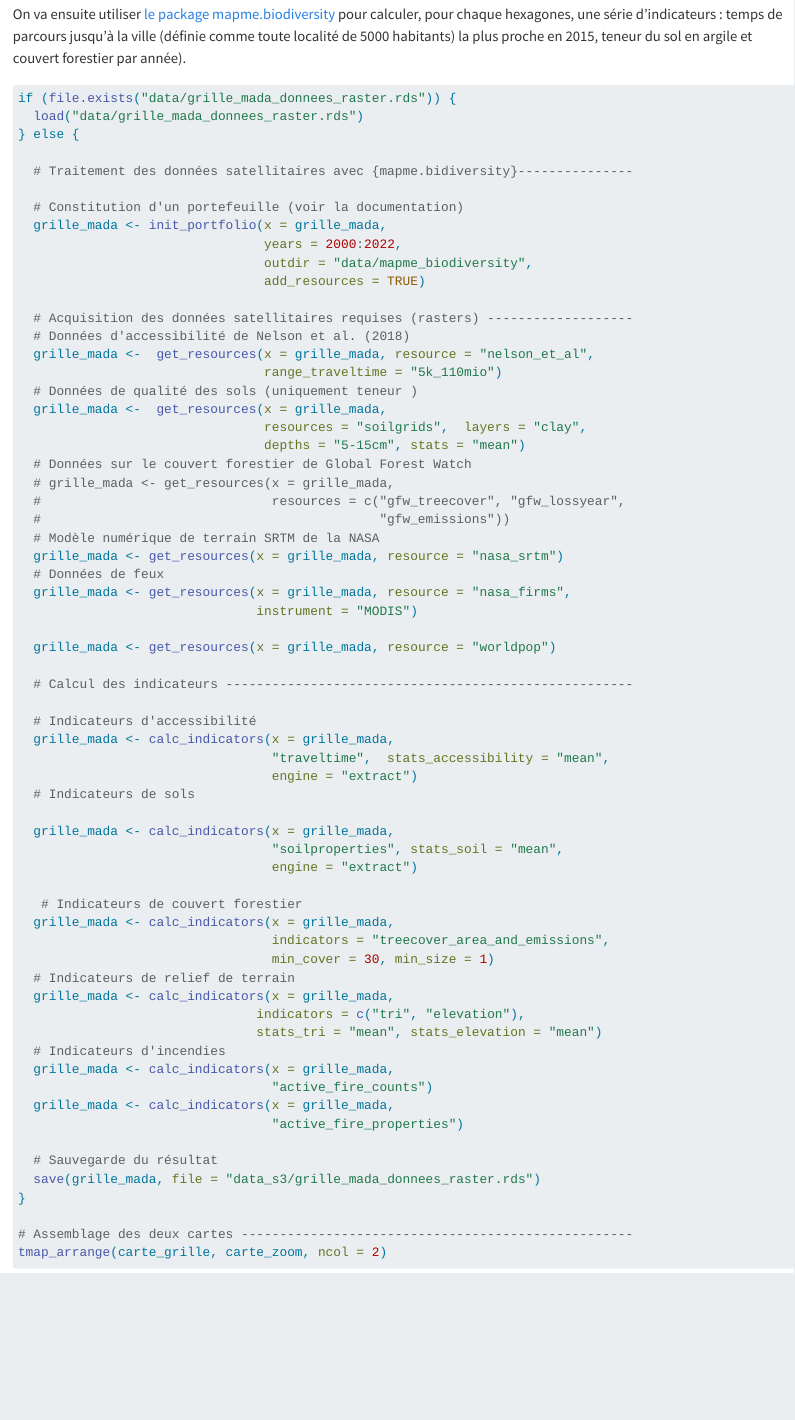
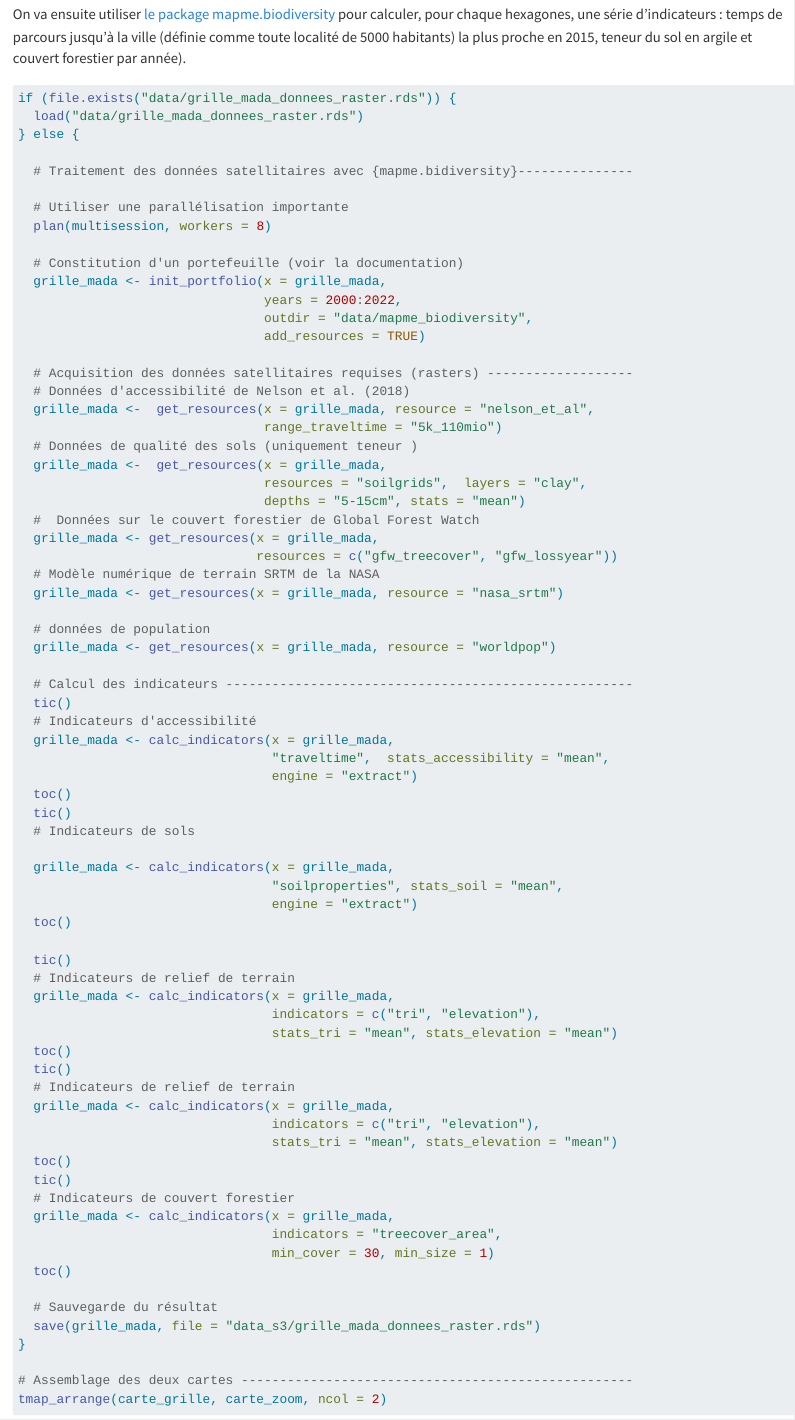
Before and after one commit to fBedecarrats/spatial-impact-evaluation, a Quarto document (05-matching_mailles.qmd): the page in a window 1100 px wide, from 2260 px down before the commit and from 2280 px down after it, so that both start at the same text. Rendered offline with R 4.5, knitr and Pandoc in place of Quarto, with nearby package versions; some code elsewhere in the file could not run offline; long lines of code are wrapped.

Commit message:
parallel computing

```diff
--- a/05-matching_mailles.qmd
+++ b/05-matching_mailles.qmd
@@ -83,6 +84,9 @@ if (file.exists("data/grille_mada_donnees_raster.rds")) {
 
   # Traitement des données satellitaires avec {mapme.bidiversity}---------------
 
+  # Utiliser une parallélisation importante
+  plan(multisession, workers = 8)
+
   # Constitution d'un portefeuille (voir la documentation)
   grille_mada <- init_portfolio(x = grille_mada,
                                 years = 2000:2022,
@@ -97,43 +101,48 @@ if (file.exists("data/grille_mada_donnees_raster.rds")) {
   grille_mada <-  get_resources(x = grille_mada,
                                 resources = "soilgrids",  layers = "clay",
                                 depths = "5-15cm", stats = "mean")
-  # Données sur le couvert forestier de Global Forest Watch
-  # grille_mada <- get_resources(x = grille_mada,
-  #                              resources = c("gfw_treecover", "gfw_lossyear",
-  #                                            "gfw_emissions"))
+  #  Données sur le couvert forestier de Global Forest Watch
+  grille_mada <- get_resources(x = grille_mada,
+                               resources = c("gfw_treecover", "gfw_lossyear"))
   # Modèle numérique de terrain SRTM de la NASA
   grille_mada <- get_resources(x = grille_mada, resource = "nasa_srtm")
-  # Données de feux
-  grille_mada <- get_resources(x = grille_mada, resource = "nasa_firms",
-                               instrument = "MODIS")
 
+  # données de population
   grille_mada <- get_resources(x = grille_mada, resource = "worldpop")
 
   # Calcul des indicateurs -----------------------------------------------------
-
+  tic()
   # Indicateurs d'accessibilité
   grille_mada <- calc_indicators(x = grille_mada,
                                  "traveltime",  stats_accessibility = "mean",
                                  engine = "extract")
+  toc()
+  tic()
   # Indicateurs de sols
 
   grille_mada <- calc_indicators(x = grille_mada,
                                  "soilproperties", stats_soil = "mean",
                                  engine = "extract")
+  toc()
 
-   # Indicateurs de couvert forestier
-  grille_mada <- calc_indicators(x = grille_mada,
-                                 indicators = "treecover_area_and_emissions",
-                                 min_cover = 30, min_size = 1)
+  tic()
   # Indicateurs de relief de terrain
   grille_mada <- calc_indicators(x = grille_mada,
-                               indicators = c("tri", "elevation"),
-                               stats_tri = "mean", stats_elevation = "mean")
-  # Indicateurs d'incendies
+                                 indicators = c("tri", "elevation"),
+                                 stats_tri = "mean", stats_elevation = "mean")
+  toc()
+  tic()
+  # Indicateurs de relief de terrain
   grille_mada <- calc_indicators(x = grille_mada,
-                                 "active_fire_counts")
+                                 indicators = c("tri", "elevation"),
+                                 stats_tri = "mean", stats_elevation = "mean")
+  toc()
+  tic()
+  # Indicateurs de couvert forestier
   grille_mada <- calc_indicators(x = grille_mada,
-                                 "active_fire_properties")
+                                 indicators = "treecover_area",
+                                 min_cover = 30, min_size = 1)
+  toc()
 
   # Sauvegarde du résultat
   save(grille_mada, file = "data_s3/grille_mada_donnees_raster.rds")
```
Also changed, not shown: 05-matching_mailles.qmd (1 more changed lines).
